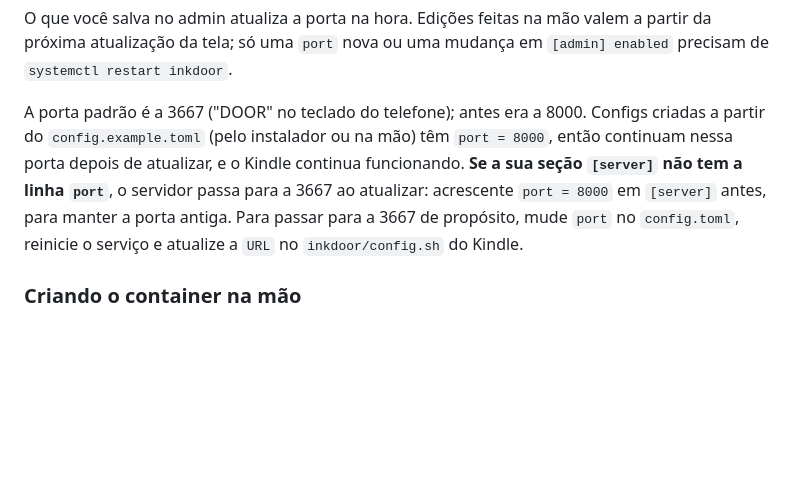
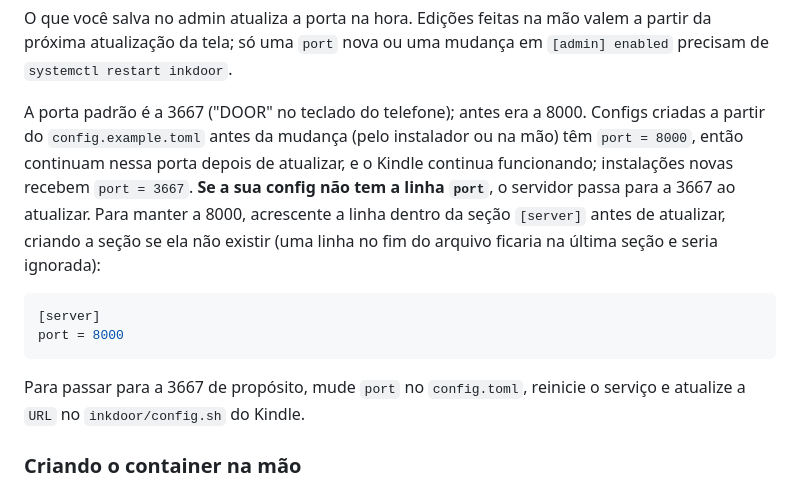
Before and after one commit to frkey/inkdoor, a Markdown page: docs/pt-BR/server.md, the part around the change. Drawn GitHub-style; blank space fills up the shorter version.

Commit message:
Fix the port upgrade note in the server docs
Fixes #29

Co-Authored-By: Claude Opus 5.5 <noreply@anthropic.com>

````diff
--- a/docs/pt-BR/server.md
+++ b/docs/pt-BR/server.md
@@ -103,11 +103,20 @@ próxima atualização da tela; só uma `port` nova ou uma mudança em `[admin]
 `systemctl restart inkdoor`.
 
 A porta padrão é a 3667 ("DOOR" no teclado do telefone); antes era a 8000. Configs criadas a
-partir do `config.example.toml` (pelo instalador ou na mão) têm `port = 8000`, então continuam
-nessa porta depois de atualizar, e o Kindle continua funcionando. **Se a sua seção `[server]` não
-tem a linha `port`**, o servidor passa para a 3667 ao atualizar: acrescente `port = 8000` em
-`[server]` antes, para manter a porta antiga. Para passar para a 3667 de propósito, mude `port` no
-`config.toml`, reinicie o serviço e atualize a `URL` no `inkdoor/config.sh` do Kindle.
+partir do `config.example.toml` antes da mudança (pelo instalador ou na mão) têm `port = 8000`,
+então continuam nessa porta depois de atualizar, e o Kindle continua funcionando; instalações
+novas recebem `port = 3667`. **Se a sua config não tem a linha `port`**, o servidor passa para a
+3667 ao atualizar. Para manter a 8000, acrescente a linha dentro da seção `[server]` antes de
+atualizar, criando a seção se ela não existir (uma linha no fim do arquivo ficaria na última seção
+e seria ignorada):
+
+```toml
+[server]
+port = 8000
+```
+
+Para passar para a 3667 de propósito, mude `port` no `config.toml`, reinicie o serviço e atualize
+a `URL` no `inkdoor/config.sh` do Kindle.
 
 ### Criando o container na mão
 
````
Also changed, not shown: docs/server.md (+13 -5 lines).
